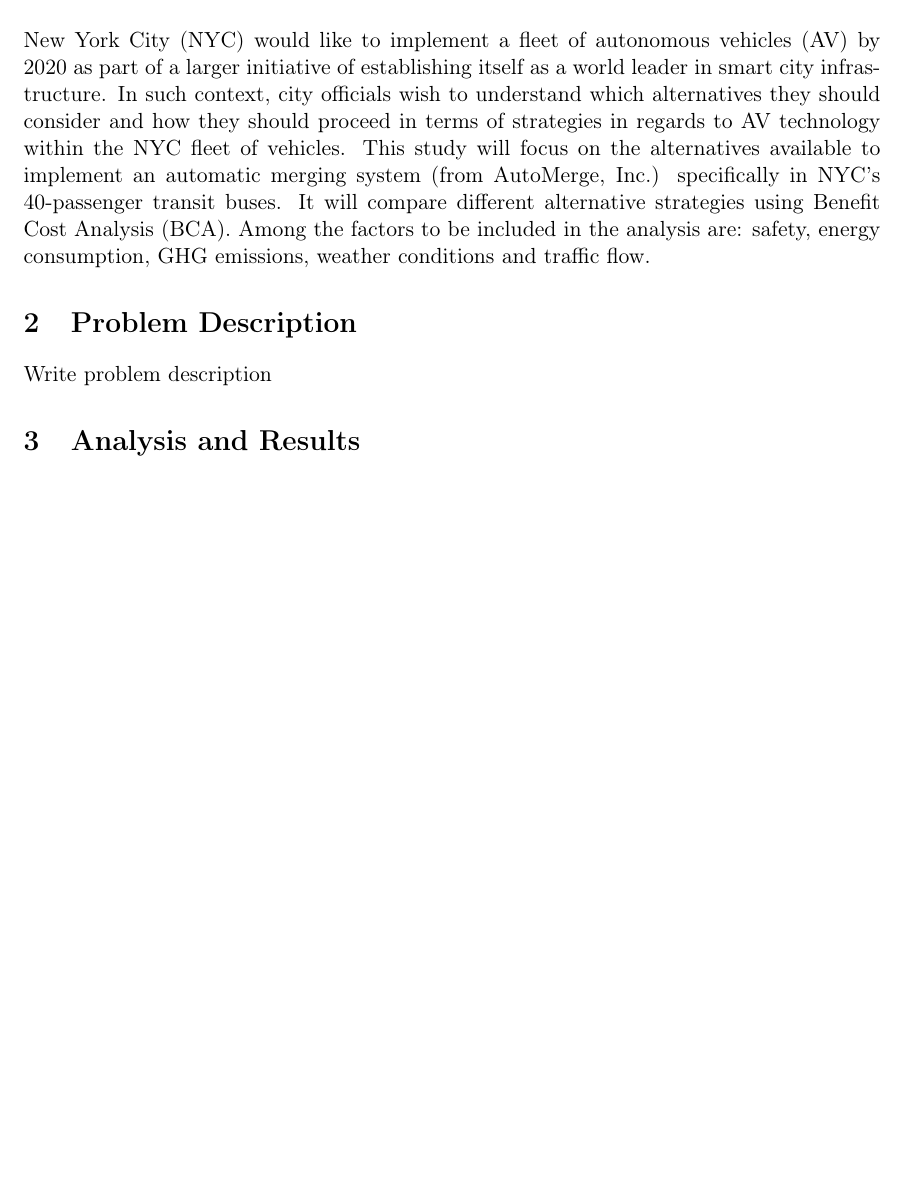
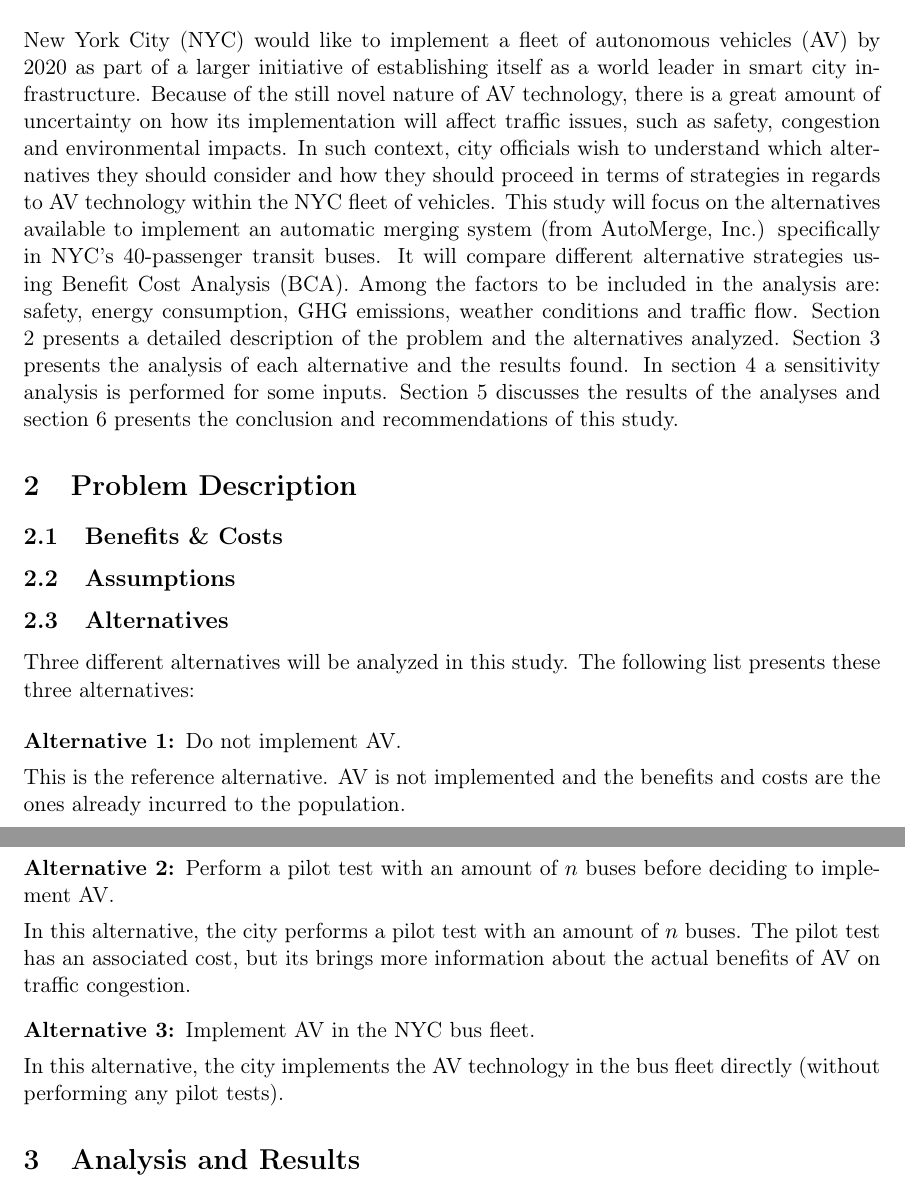
Before and after one commit to kikoralston/Git19702Proj1, a LaTeX document (latex/draft/draft_project.tex): part of the page before the commit and two parts of pages 1 and 2 of 2 after it, the two joined at a grey line, cut so that both start at the same text, the shorter picture padded with empty space. Compiled offline with pdfLaTeX.

Commit message:
draft_project.tex: changes in introduction, problem description and other small changes

```diff
--- a/latex/draft/draft_project.tex
+++ b/latex/draft/draft_project.tex
@@ -7,6 +7,8 @@
 
 \usepackage{geometry}
 \usepackage{lipsum}
+
+\usepackage{enumitem}
 
 % set custom date and format
 \usepackage[nodayofweek,level]{datetime}
@@ -23,15 +25,38 @@
 
 \maketitle % Print the title
 
-\section{Introduction}
+\section{Introduction} \label{intro}
 
-New York City (NYC) would like to implement a fleet of autonomous vehicles (AV) by 2020 as part of a larger initiative of establishing itself as a world leader in smart city infrastructure. In such context, city officials wish to understand which alternatives they should consider and how they should proceed in terms of strategies in regards to AV technology within the NYC fleet of vehicles. This study will focus on the alternatives available to implement an automatic merging system (from AutoMerge, Inc.) specifically in NYC's 40-passenger transit buses. It will compare different alternative strategies using Benefit Cost Analysis (BCA). Among the factors to be included in the analysis are: safety, energy consumption, GHG emissions, weather conditions and traffic flow.
+New York City (NYC) would like to implement a fleet of autonomous vehicles (AV) by 2020 as part of a larger initiative of establishing itself as a world leader in smart city infrastructure. Because of the still novel nature of AV technology, there is a great amount of uncertainty on how its implementation will affect traffic issues, such as safety, congestion and environmental impacts. In such context, city officials wish to understand which alternatives they should consider and how they should proceed in terms of strategies in regards to AV technology within the NYC fleet of vehicles. This study will focus on the alternatives available to implement an automatic merging system (from AutoMerge, Inc.) specifically in NYC's 40-passenger transit buses. It will compare different alternative strategies using Benefit Cost Analysis (BCA). Among the factors to be included in the analysis are: safety, energy consumption, GHG emissions, weather conditions and traffic flow. Section \ref{problem} presents a detailed description of the problem and the alternatives analyzed. Section \ref{results} presents the analysis of each alternative and the results found. In section \ref{sensitivity} a sensitivity analysis is performed for some inputs. Section \ref{discussion} discusses the results of the analyses and section \ref{conclusion} presents the conclusion and recommendations of this study.
 
-\section{Problem Description}
+\section{Problem Description} \label{problem}
 
-Write problem description
+\subsection{Benefits \& Costs}
 
-\section{Analysis and Results}
+\subsection{Assumptions}
+
+\subsection{Alternatives}
+
+Three different alternatives will be analyzed in this study. The following list presents these three alternatives:
+
+\begin{description}[leftmargin=0pt]
+\item[Alternative 1:] Do not implement AV.
+
+This is the reference alternative. AV is not implemented and the benefits and costs are the ones already incurred to the population.
+
+\item[Alternative 2:] Perform a pilot test with an amount of $n$ buses before deciding to implement AV.
+
+In this alternative, the city performs a pilot test with an amount of $n$ buses. The pilot test has an associated cost, but its brings more information about the actual benefits of AV on traffic congestion.
+
+\item[Alternative 3:] Implement AV in the NYC bus fleet.
+
+In this alternative, the city implements the AV technology in the bus fleet directly (without performing any pilot tests).
+
+\end{description}
+
+
+
+\section{Analysis and Results} \label{results}
 
 Write results
 
```
Also changed, not shown: latex/draft/draft_project.pdf, latex/draft/draft_project.tex (6 more changed lines), 1 other file.
